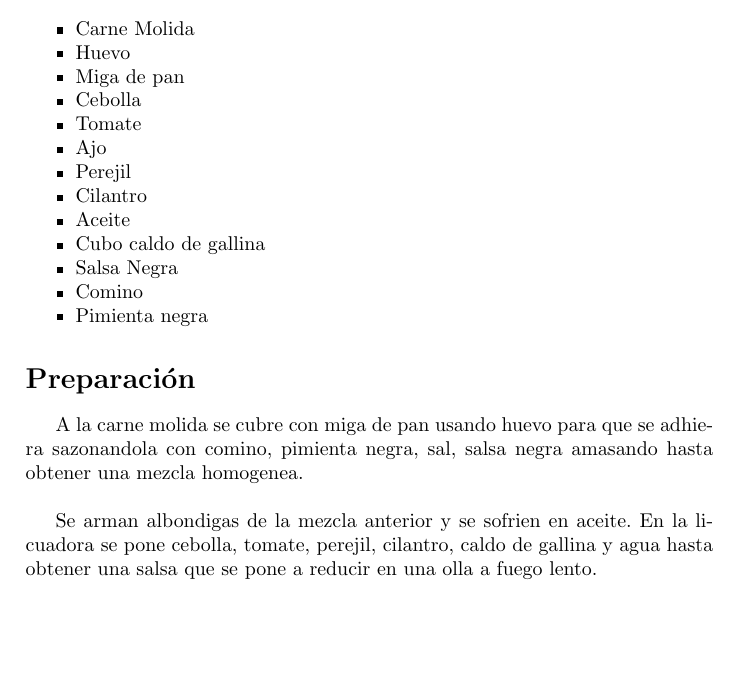
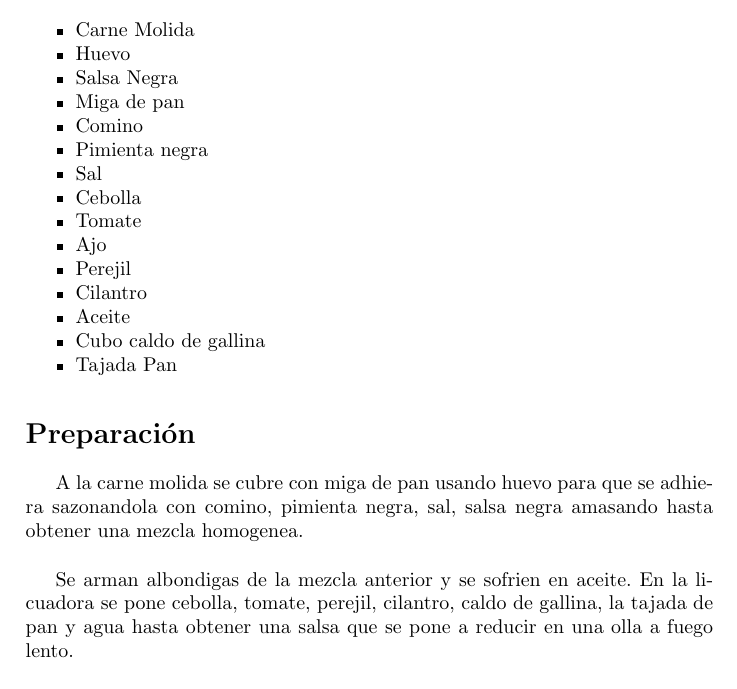
Before and after one commit to andres-hurtado-lopez/recetas_de_familia, a LaTeX book (main.tex, which reads contenido/albondigas.tex): part of page 43 of 99, cut so that both start at the same text, the shorter picture padded with empty space. Compiled offline with pdfLaTeX.

Commit message:
Correcion Albondigas

```diff
--- a/contenido/albondigas.tex
+++ b/contenido/albondigas.tex
@@ -5,7 +5,11 @@ Rinde para X personas.
 \begin{ingredientes}
 \item Carne Molida
 \item Huevo
+\item Salsa Negra
 \item Miga de pan
+\item Comino
+\item Pimienta negra
+\item Sal
 \item Cebolla
 \item Tomate
 \item Ajo
@@ -13,13 +17,11 @@ Rinde para X personas.
 \item Cilantro
 \item Aceite
 \item Cubo caldo de gallina
-\item Salsa Negra
-\item Comino
-\item Pimienta negra
+\item Tajada Pan
 \end{ingredientes}
 \preparacion
 A la carne molida se cubre con miga de pan usando huevo para que se adhiera sazonandola con comino, pimienta negra, sal, salsa negra amasando hasta obtener una mezcla homogenea.\\
 
-Se arman albondigas de la mezcla anterior  y se sofrien en aceite. En la licuadora se pone cebolla, tomate, perejil, cilantro, caldo de gallina y agua hasta obtener una salsa que se pone a reducir en una olla a fuego lento.\\
+Se arman albondigas de la mezcla anterior  y se sofrien en aceite. En la licuadora se pone cebolla, tomate, perejil, cilantro, caldo de gallina, la tajada de pan y agua hasta obtener una salsa que se pone a reducir en una olla a fuego lento.\\
 
 Se pelan las papas y se parten a la mitad para luego ponen a hervir en agua. Estas se agregan en la olla de la salsa con las albondigas sofritas, dejando cocinar un poco más.
```
